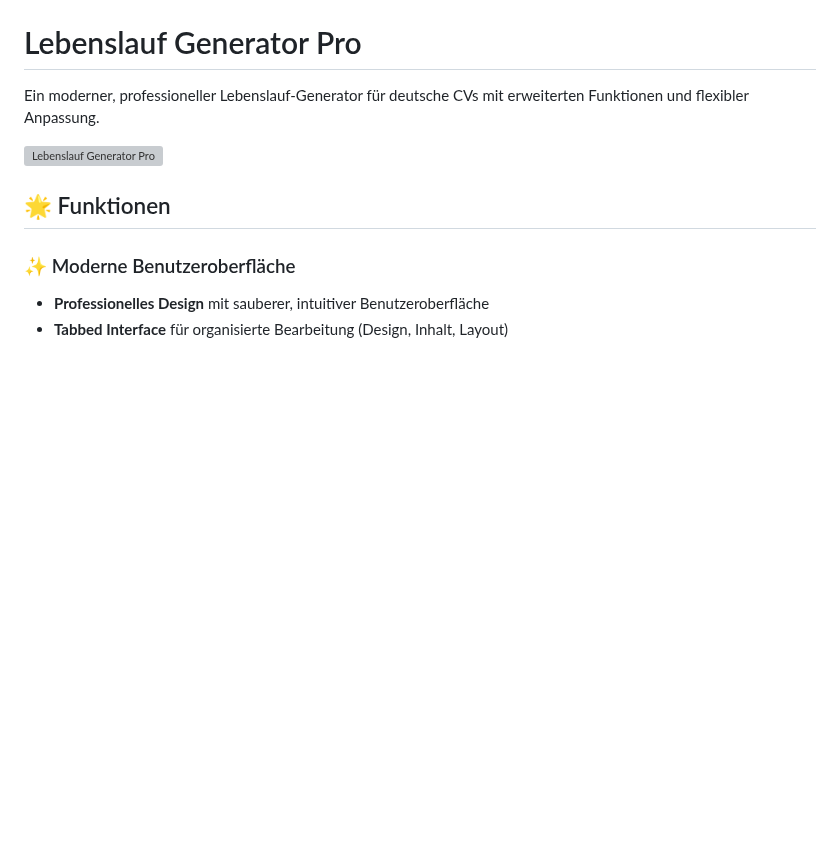
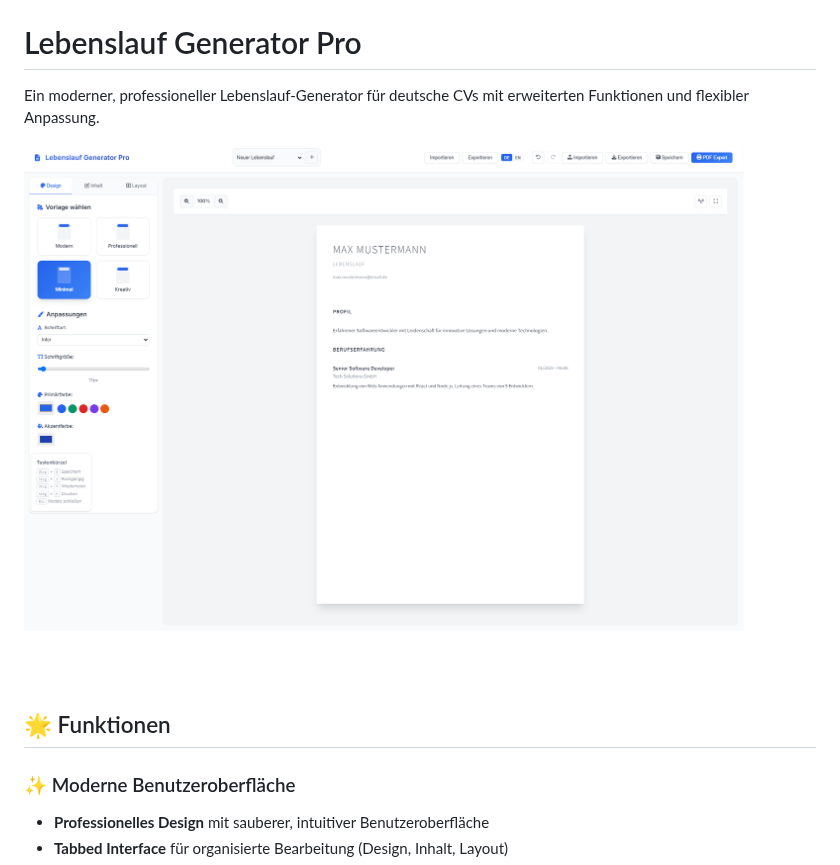
Before and after one commit to mokh894/LebenslaufGenerator, a Markdown page: README.md, the part around the change. Drawn GitHub-style; blank space fills up the shorter version; grey boxes are pictures that could not be loaded.

```diff
--- a/README.md
+++ b/README.md
@@ -2,7 +2,7 @@
 
 Ein moderner, professioneller Lebenslauf-Generator für deutsche CVs mit erweiterten Funktionen und flexibler Anpassung.
 
-![Lebenslauf Generator Pro](assets/app-overview.png)
+![Lebenslauf Generator Pro](assets/assets-app-overview.png)
 
 ## 🌟 Funktionen
 
```
